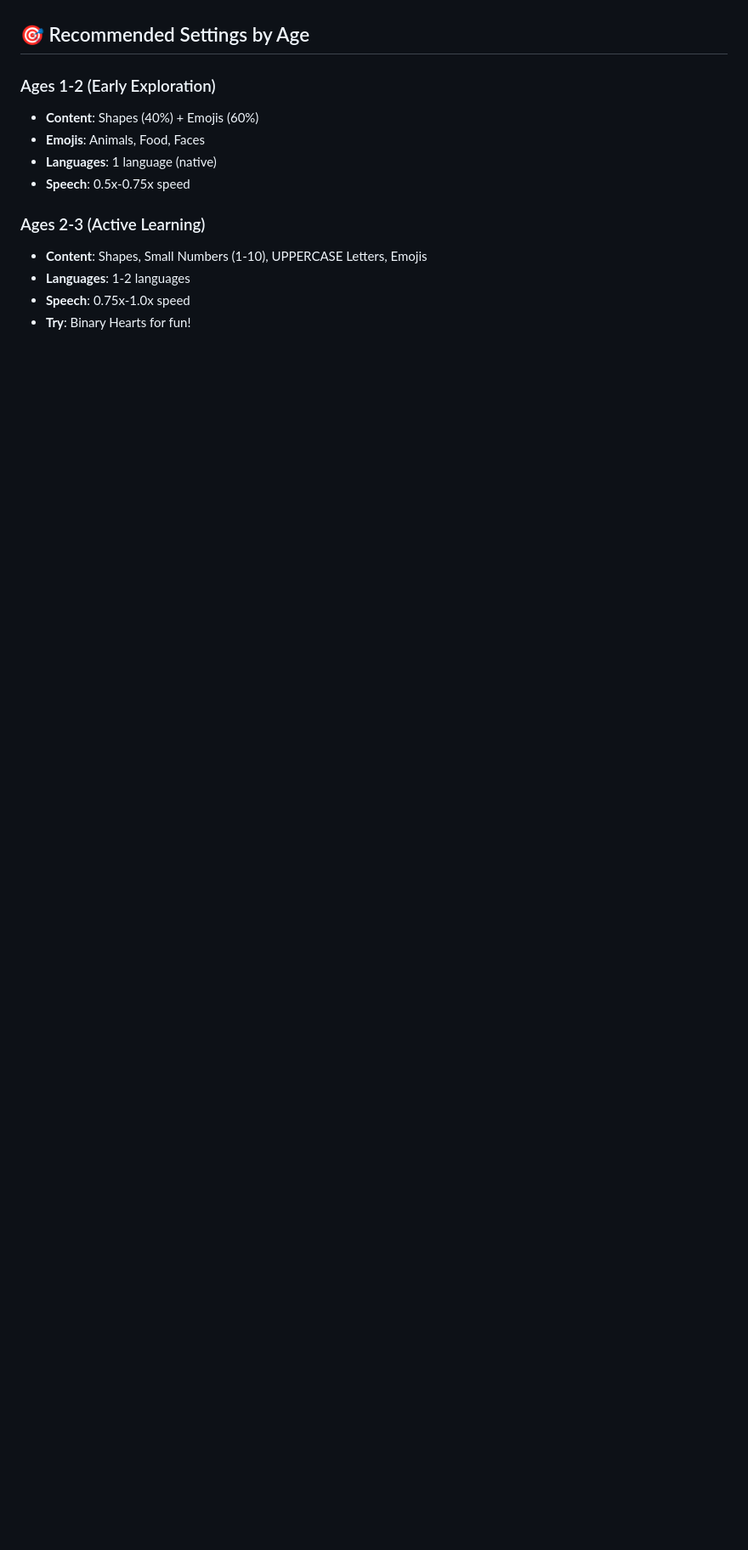
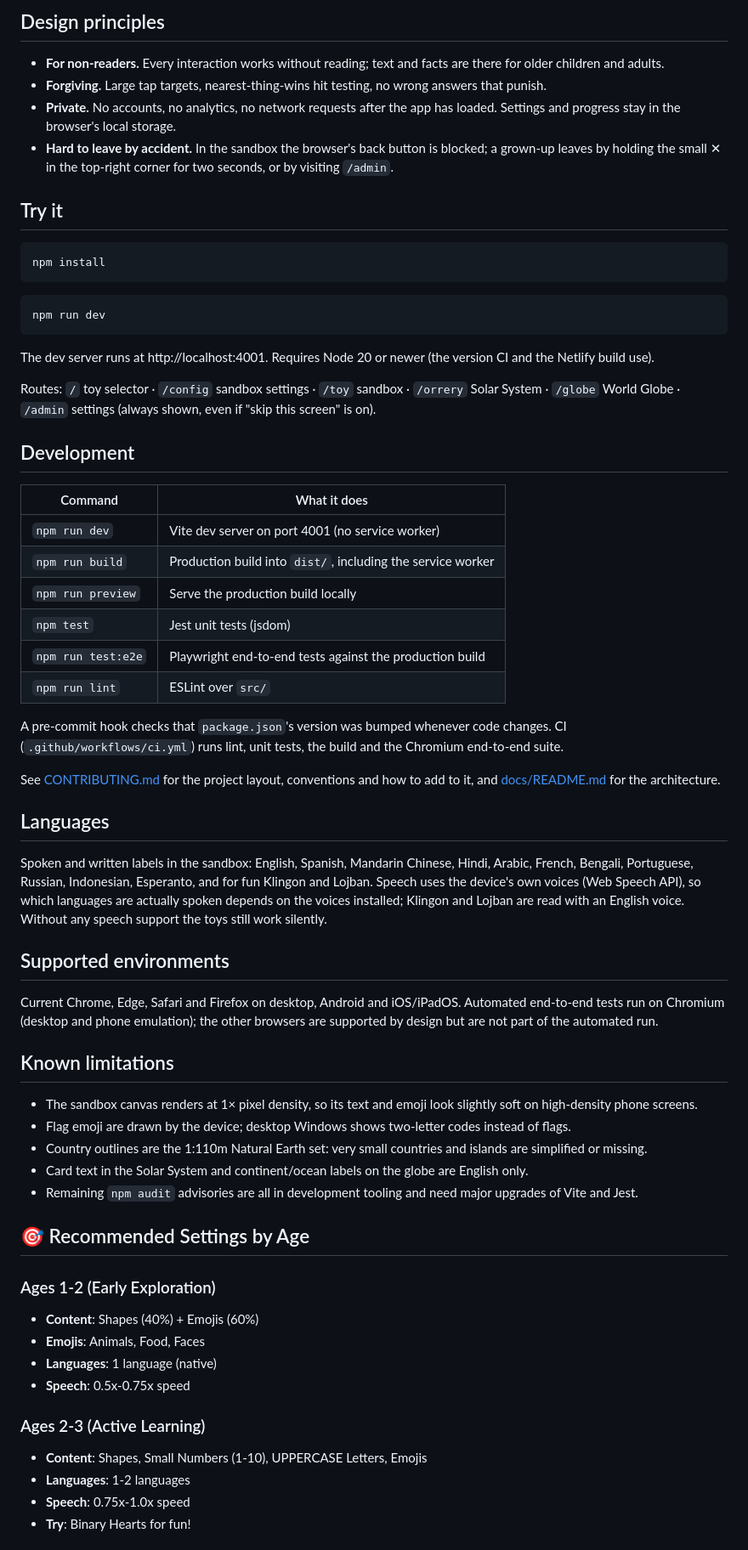
Before and after one commit to truevox/toddletoy, a Markdown page: README.md, the part around one of its changes. Shown at 85% size. GitHub-like rendering; blank space fills up the shorter version.

````diff
--- a/README.md
+++ b/README.md
@@ -36,3 +34,54 @@ When you first open ToddleToy, you'll see:
+## Design principles
+
+- **For non-readers.** Every interaction works without reading; text and facts are there for older children and adults.
+- **Forgiving.** Large tap targets, nearest-thing-wins hit testing, no wrong answers that punish.
+- **Private.** No accounts, no analytics, no network requests after the app has loaded. Settings and progress stay in the browser's local storage.
+- **Hard to leave by accident.** In the sandbox the browser's back button is blocked; a grown-up leaves by holding the small ✕ in the top-right corner for two seconds, or by visiting `/admin`.
+
+## Try it
+
+```bash
+npm install
+```
+
+```bash
+npm run dev
+```
+
+The dev server runs at http://localhost:4001. Requires Node 20 or newer (the version CI and the Netlify build use).
+
+Routes: `/` toy selector · `/config` sandbox settings · `/toy` sandbox · `/orrery` Solar System · `/globe` World Globe · `/admin` settings (always shown, even if "skip this screen" is on).
+
+## Development
+
+| Command | What it does |
+| --- | --- |
+| `npm run dev` | Vite dev server on port 4001 (no service worker) |
+| `npm run build` | Production build into `dist/`, including the service worker |
+| `npm run preview` | Serve the production build locally |
+| `npm test` | Jest unit tests (jsdom) |
+| `npm run test:e2e` | Playwright end-to-end tests against the production build |
+| `npm run lint` | ESLint over `src/` |
+
+A pre-commit hook checks that `package.json`'s version was bumped whenever code changes. CI (`.github/workflows/ci.yml`) runs lint, unit tests, the build and the Chromium end-to-end suite.
+
+See [CONTRIBUTING.md](./CONTRIBUTING.md) for the project layout, conventions and how to add to it, and [docs/README.md](./docs/README.md) for the architecture.
+
+## Languages
+
+Spoken and written labels in the sandbox: English, Spanish, Mandarin Chinese, Hindi, Arabic, French, Bengali, Portuguese, Russian, Indonesian, Esperanto, and for fun Klingon and Lojban. Speech uses the device's own voices (Web Speech API), so which languages are actually spoken depends on the voices installed; Klingon and Lojban are read with an English voice. Without any speech support the toys still work silently.
+
+## Supported environments
+
+Current Chrome, Edge, Safari and Firefox on desktop, Android and iOS/iPadOS. Automated end-to-end tests run on Chromium (desktop and phone emulation); the other browsers are supported by design but are not part of the automated run.
+
+## Known limitations
+
+- The sandbox canvas renders at 1× pixel density, so its text and emoji look slightly soft on high-density phone screens.
+- Flag emoji are drawn by the device; desktop Windows shows two-letter codes instead of flags.
+- Country outlines are the 1:110m Natural Earth set: very small countries and islands are simplified or missing.
+- Card text in the Solar System and continent/ocean labels on the globe are English only.
+- Remaining `npm audit` advisories are all in development tooling and need major upgrades of Vite and Jest.
 
 ## 🎯 Recommended Settings by Age
 
````
Also changed, not shown: other parts of README.md (+35 -98 lines), docs/screenshots/globe.png (added), docs/screenshots/sandbox.png (added), docs/screenshots/selector.png (added), docs/screenshots/settings.png (added), docs/screenshots/solar-system-sizes.png (added), docs/screenshots/solar-system.png (added), 1 other file.
